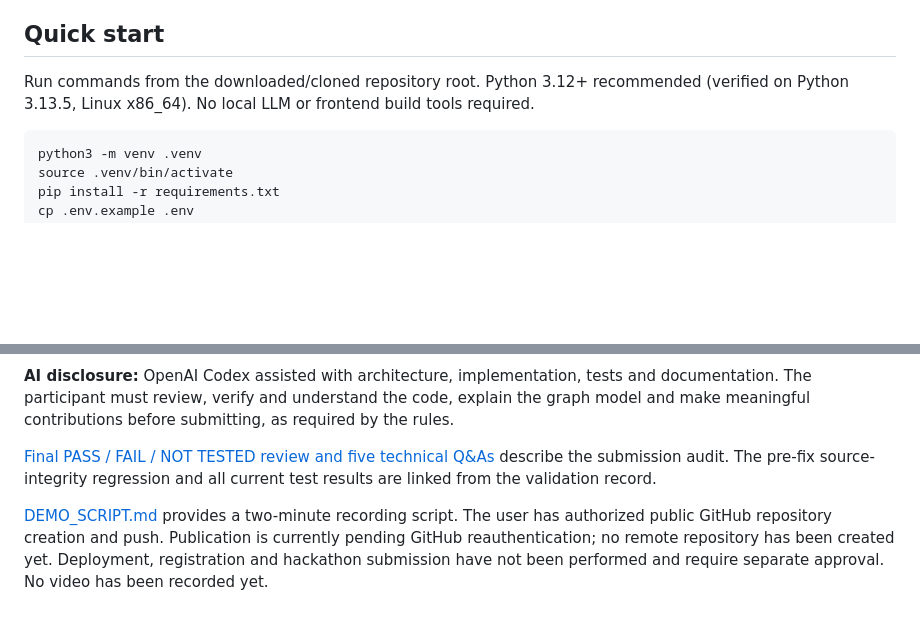
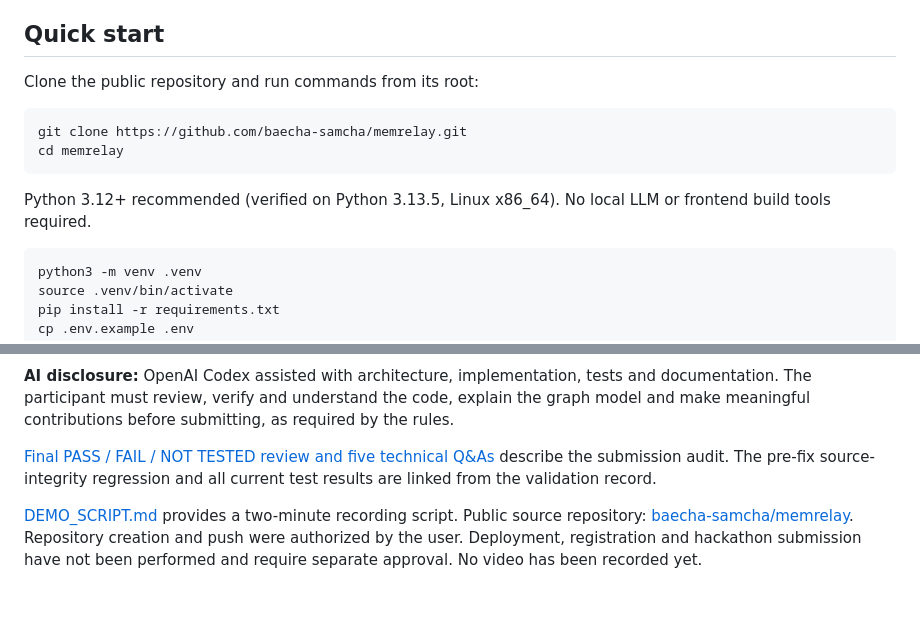
Before and after one commit to baecha-samcha/memrelay, a Markdown page: README.md, 2 parts joined by grey strips. Drawn GitHub-style; blank space fills up the shorter version.

Commit message:
Document public repository and clone instructions

````diff
--- a/README.md
+++ b/README.md
@@ -10,7 +10,14 @@ All example data is synthetic (Alice, Bob, Project Atlas). The Alice/Bob selecto
 
 ## Quick start
 
-Run commands from the downloaded/cloned repository root. Python 3.12+ recommended (verified on Python 3.13.5, Linux x86_64). No local LLM or frontend build tools required.
+Clone the public repository and run commands from its root:
+
+```bash
+git clone https://github.com/baecha-samcha/memrelay.git
+cd memrelay
+```
+
+ Python 3.12+ recommended (verified on Python 3.13.5, Linux x86_64). No local LLM or frontend build tools required.
 
 ```bash
 python3 -m venv .venv
@@ -148,4 +155,4 @@ Use a stable caller-supplied `task_id` for retryable task submission. Reusing it
 
 [Final PASS / FAIL / NOT TESTED review and five technical Q&As](docs/FINAL_REVIEW.md) describe the submission audit. The pre-fix source-integrity regression and all current test results are linked from the validation record.
 
-[DEMO_SCRIPT.md](DEMO_SCRIPT.md) provides a two-minute recording script. The user has authorized public GitHub repository creation and push. Publication is currently pending GitHub reauthentication; no remote repository has been created yet. Deployment, registration and hackathon submission have not been performed and require separate approval. No video has been recorded yet.
+[DEMO_SCRIPT.md](DEMO_SCRIPT.md) provides a two-minute recording script. Public source repository: [baecha-samcha/memrelay](https://github.com/baecha-samcha/memrelay). Repository creation and push were authorized by the user. Deployment, registration and hackathon submission have not been performed and require separate approval. No video has been recorded yet.
````
